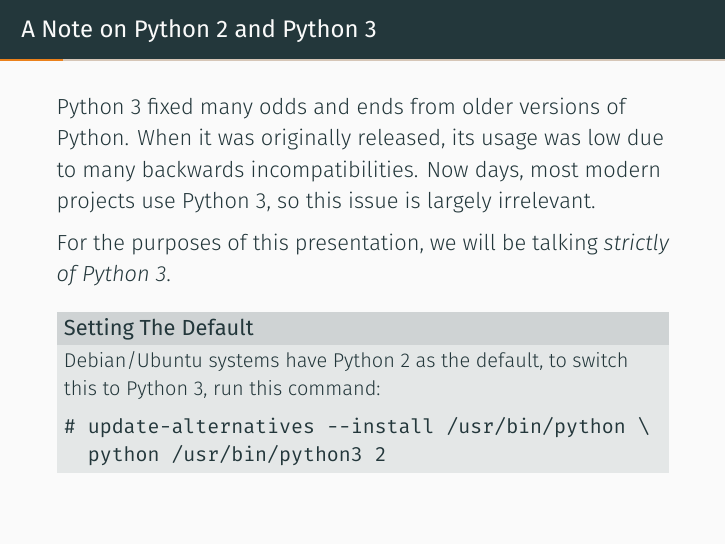
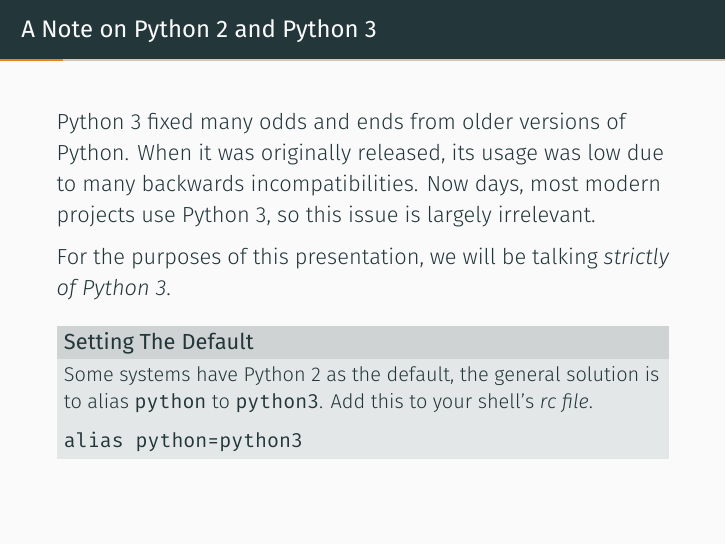
Before and after one commit to jackrosenthal/lug-python-presentation, LaTeX slides (pythonic.tex): page 15 of 132. The pictures show the PDF file pythonic.pdf that the author committed with the source.

Commit message:
a less dangerous solution for Ubuntu

```diff
--- a/pythonic.tex
+++ b/pythonic.tex
@@ -63,13 +63,22 @@
     \pause
     \medskip
 
+%    \begin{block}{Setting The Default}
+%        \small
+%        Debian/Ubuntu systems have Python 2 as the default, to switch this to
+%        Python 3, run this command:
+%
+%        \texttt{\# update-alternatives --install /usr/bin/python \textbackslash \\
+%        \phantom{\#} python /usr/bin/python3 2}
+%    \end{block}
+
     \begin{block}{Setting The Default}
         \small
-        Debian/Ubuntu systems have Python 2 as the default, to switch this to
-        Python 3, run this command:
+        Some systems have Python 2 as the default, the general solution is to
+        alias \texttt{python} to \texttt{python3}. Add this to your shell's
+        \emph{rc file}.
 
-        \texttt{\# update-alternatives --install /usr/bin/python \textbackslash \\
-        \phantom{\#} python /usr/bin/python3 2}
+        \texttt{alias python=python3}
     \end{block}
 \end{frame}
 
```
Also changed, not shown: pythonic.pdf.
